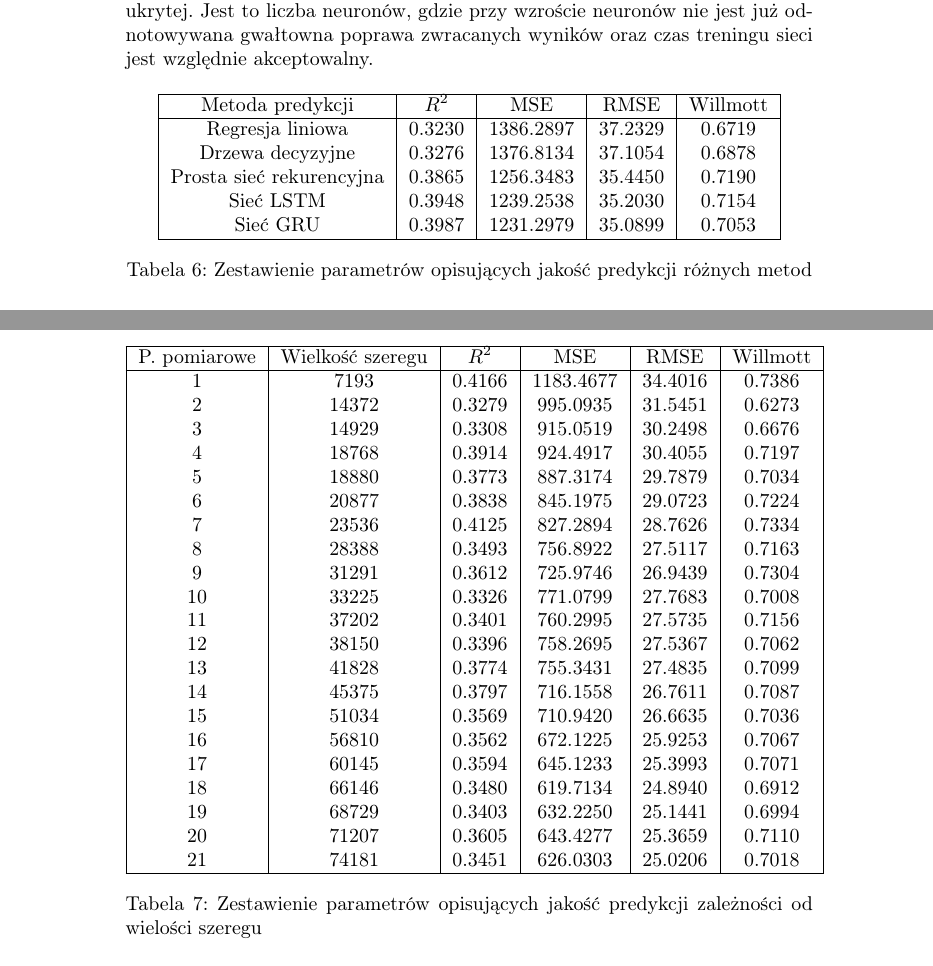
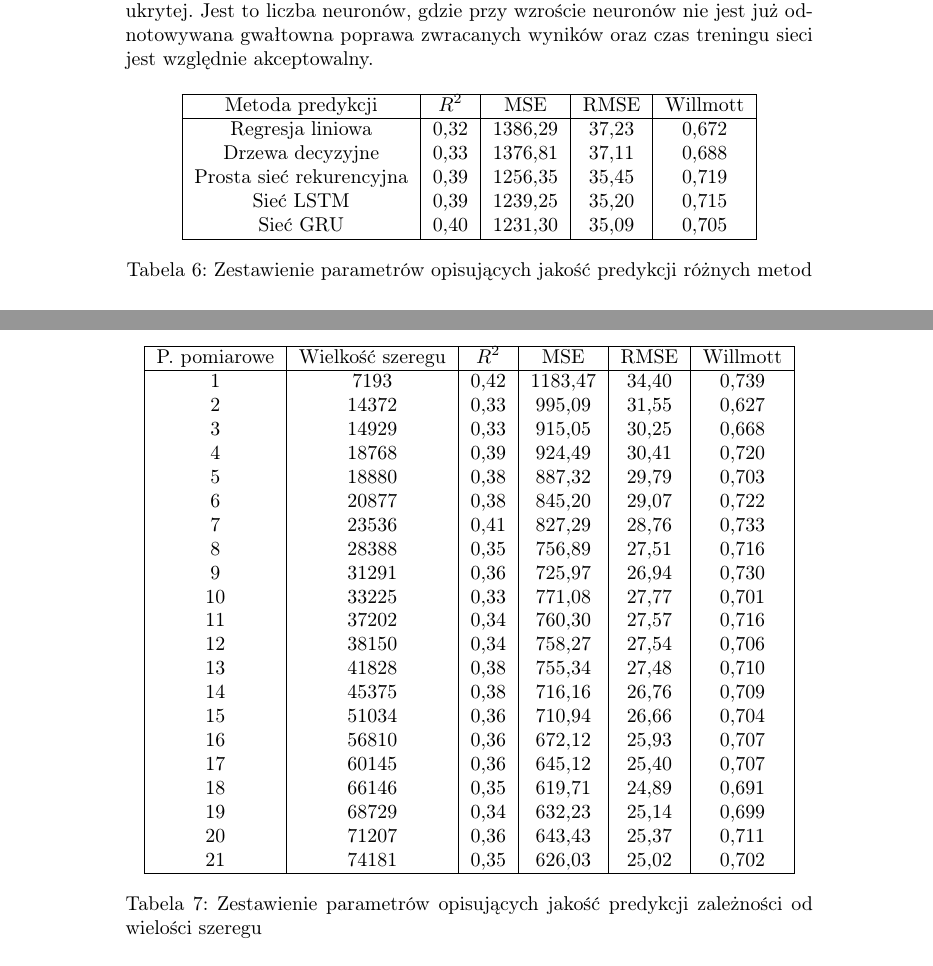
Before and after one commit to piotrkumala/magisterka, a LaTeX document (magisterka.tex): two parts of pages 41 and 49 of 59, joined at a grey line, cut so that both start at the same text. Compiled offline with pdfLaTeX.

Commit message:
Fix minor errors

```diff
--- a/magisterka.tex
+++ b/magisterka.tex
@@ -768,11 +768,11 @@ W przypadku sieci neuronowych proces dobierania optymalnych parametrów był nie
 		\hline
 		Metoda predykcji & $R^2$ & MSE & RMSE & Willmott \\
 		\hline
-		Regresja liniowa & 0.3230 & 1386.2897 & 37.2329 & 0.6719 \\
-		Drzewa decyzyjne & 0.3276 & 1376.8134 & 37.1054 & 0.6878\\
-		Prosta sieć rekurencyjna & 0.3865  & 1256.3483 & 35.4450 & 0.7190 \\
-		Sieć LSTM & 0.3948  & 1239.2538 & 35.2030 & 0.7154 \\
-		Sieć GRU & 0.3987  & 1231.2979 & 35.0899 & 0.7053 \\
+		Regresja liniowa		 & 0,32  & 1386,29 & 37,23 & 0,672 \\
+		Drzewa decyzyjne 		 & 0,33  & 1376,81 & 37,11 & 0,688 \\
+		Prosta sieć rekurencyjna & 0,39  & 1256,35 & 35,45 & 0,719 \\
+		Sieć LSTM 				 & 0,39  & 1239,25 & 35,20 & 0,715 \\
+		Sieć GRU 				 & 0,40  & 1231,30 & 35,09 & 0,705 \\
 		\hline
 	\end{tabular}
 	\caption{Zestawienie parametrów opisujących jakość predykcji różnych metod}
@@ -886,27 +886,27 @@ Zestawienie to może jest interesujące, ale nasuwają się pytania czy uzyskane
 		\hline
 		P. pomiarowe & Wielkość szeregu & $R^2$ & MSE & RMSE & Willmott \\
 		\hline
-		1  & 7193  & 0.4166 & 1183.4677 & 34.4016 & 0.7386 \\
-		2  & 14372 & 0.3279 & 995.0935  & 31.5451 & 0.6273 \\
-		3  & 14929 & 0.3308 & 915.0519  & 30.2498 & 0.6676 \\
-		4  & 18768 & 0.3914 & 924.4917  & 30.4055 & 0.7197 \\
-		5  & 18880 & 0.3773 & 887.3174  & 29.7879 & 0.7034 \\
-		6  & 20877 & 0.3838 & 845.1975  & 29.0723 & 0.7224 \\
-		7  & 23536 & 0.4125 & 827.2894  & 28.7626 & 0.7334 \\
-		8  & 28388 & 0.3493 & 756.8922  & 27.5117 & 0.7163 \\
-		9  & 31291 & 0.3612 & 725.9746  & 26.9439 & 0.7304 \\
-		10 & 33225 & 0.3326 & 771.0799  & 27.7683 & 0.7008 \\
-		11 & 37202 & 0.3401 & 760.2995  & 27.5735 & 0.7156 \\
-		12 & 38150 & 0.3396 & 758.2695  & 27.5367 & 0.7062 \\
-		13 & 41828 & 0.3774 & 755.3431  & 27.4835 & 0.7099 \\
-		14 & 45375 & 0.3797 & 716.1558  & 26.7611 & 0.7087 \\
-		15 & 51034 & 0.3569 & 710.9420  & 26.6635 & 0.7036 \\
-		16 & 56810 & 0.3562 & 672.1225  & 25.9253 & 0.7067 \\
-		17 & 60145 & 0.3594 & 645.1233  & 25.3993 & 0.7071 \\
-		18 & 66146 & 0.3480 & 619.7134  & 24.8940 & 0.6912 \\
-		19 & 68729 & 0.3403 & 632.2250  & 25.1441 & 0.6994 \\
-		20 & 71207 & 0.3605 & 643.4277  & 25.3659 & 0.7110 \\
-		21 & 74181 & 0.3451 & 626.0303  & 25.0206 & 0.7018 \\
+		1  & 7193  & 0,42 & 1183,47 & 34,40 & 0,739 \\
+		2  & 14372 & 0,33 & 995,09  & 31,55 & 0,627 \\
+		3  & 14929 & 0,33 & 915,05  & 30,25 & 0,668 \\
+		4  & 18768 & 0,39 & 924,49  & 30,41 & 0,720 \\
+		5  & 18880 & 0,38 & 887,32  & 29,79 & 0,703 \\
+		6  & 20877 & 0,38 & 845,20  & 29,07 & 0,722 \\
+		7  & 23536 & 0,41 & 827,29  & 28,76 & 0,733 \\
+		8  & 28388 & 0,35 & 756,89  & 27,51 & 0,716 \\
+		9  & 31291 & 0,36 & 725,97  & 26,94 & 0,730 \\
+		10 & 33225 & 0,33 & 771,08  & 27,77 & 0,701 \\
+		11 & 37202 & 0,34 & 760,30  & 27,57 & 0,716 \\
+		12 & 38150 & 0,34 & 758,27  & 27,54 & 0,706 \\
+		13 & 41828 & 0,38 & 755,34  & 27,48 & 0,710 \\
+		14 & 45375 & 0,38 & 716,16  & 26,76 & 0,709 \\
+		15 & 51034 & 0,36 & 710,94  & 26,66 & 0,704 \\
+		16 & 56810 & 0,36 & 672,12  & 25,93 & 0,707 \\
+		17 & 60145 & 0,36 & 645,12  & 25,40 & 0,707 \\
+		18 & 66146 & 0,35 & 619,71  & 24,89 & 0,691 \\
+		19 & 68729 & 0,34 & 632,23  & 25,14 & 0,699 \\
+		20 & 71207 & 0,36 & 643,43  & 25,37 & 0,711 \\
+		21 & 74181 & 0,35 & 626,03  & 25,02 & 0,702 \\
 		\hline
 	\end{tabular}
 	\caption{Zestawienie parametrów opisujących jakość predykcji  zależności od wielości szeregu}
```
Also changed, not shown: magisterka.pdf, magisterka.tex (6 more changed lines).
